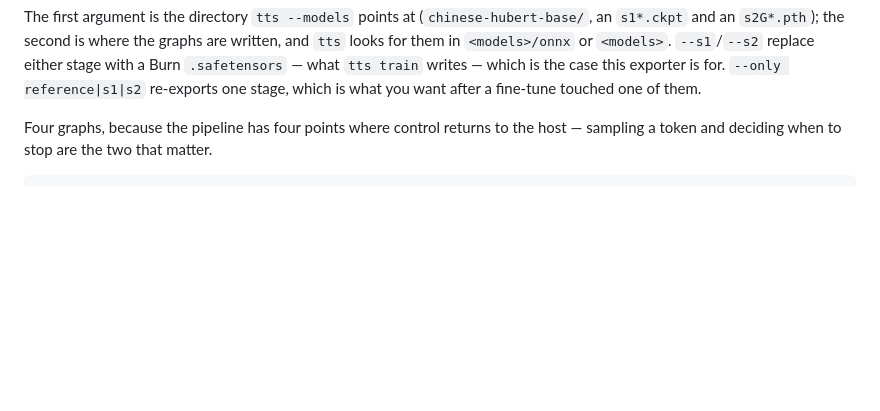
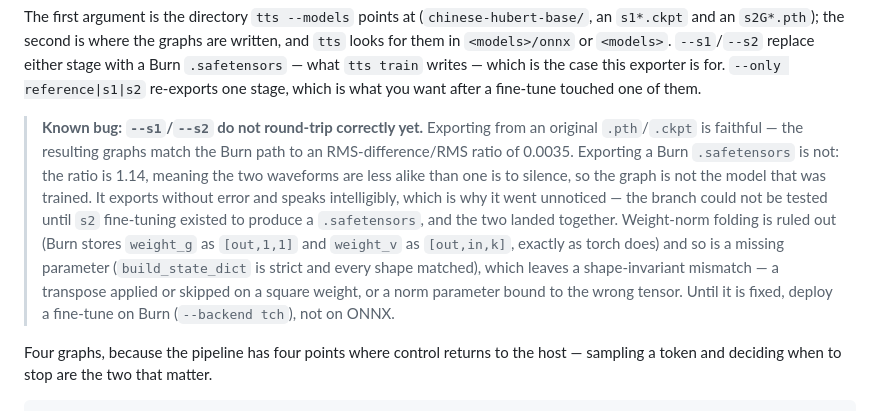
Before and after one commit to kingwingfly/rvc, a Markdown page: export/README.md, the part around the change. GitHub-like rendering; blank space fills up the shorter version.

```diff
--- a/export/README.md
+++ b/export/README.md
@@ -47,6 +47,20 @@ the graphs are written, and `tts` looks for them in `<models>/onnx` or
 `tts train` writes — which is the case this exporter is for. `--only
 reference|s1|s2` re-exports one stage, which is what you want after a fine-tune
 touched one of them.
+
+> **Known bug: `--s1`/`--s2` do not round-trip correctly yet.** Exporting from an
+> original `.pth`/`.ckpt` is faithful — the resulting graphs match the Burn path
+> to an RMS-difference/RMS ratio of 0.0035. Exporting a Burn `.safetensors` is
+> not: the ratio is 1.14, meaning the two waveforms are less alike than one is to
+> silence, so the graph is not the model that was trained. It exports without
+> error and speaks intelligibly, which is why it went unnoticed — the branch could
+> not be tested until `s2` fine-tuning existed to produce a `.safetensors`, and
+> the two landed together. Weight-norm folding is ruled out (Burn stores
+> `weight_g` as `[out,1,1]` and `weight_v` as `[out,in,k]`, exactly as torch does)
+> and so is a missing parameter (`build_state_dict` is strict and every shape
+> matched), which leaves a shape-invariant mismatch — a transpose applied or
+> skipped on a square weight, or a norm parameter bound to the wrong tensor.
+> Until it is fixed, deploy a fine-tune on Burn (`--backend tch`), not on ONNX.
 
 Four graphs, because the pipeline has four points where control returns to the
 host — sampling a token and deciding when to stop are the two that matter.
```
Also changed, not shown: CLAUDE.md (+28 -4 lines).
